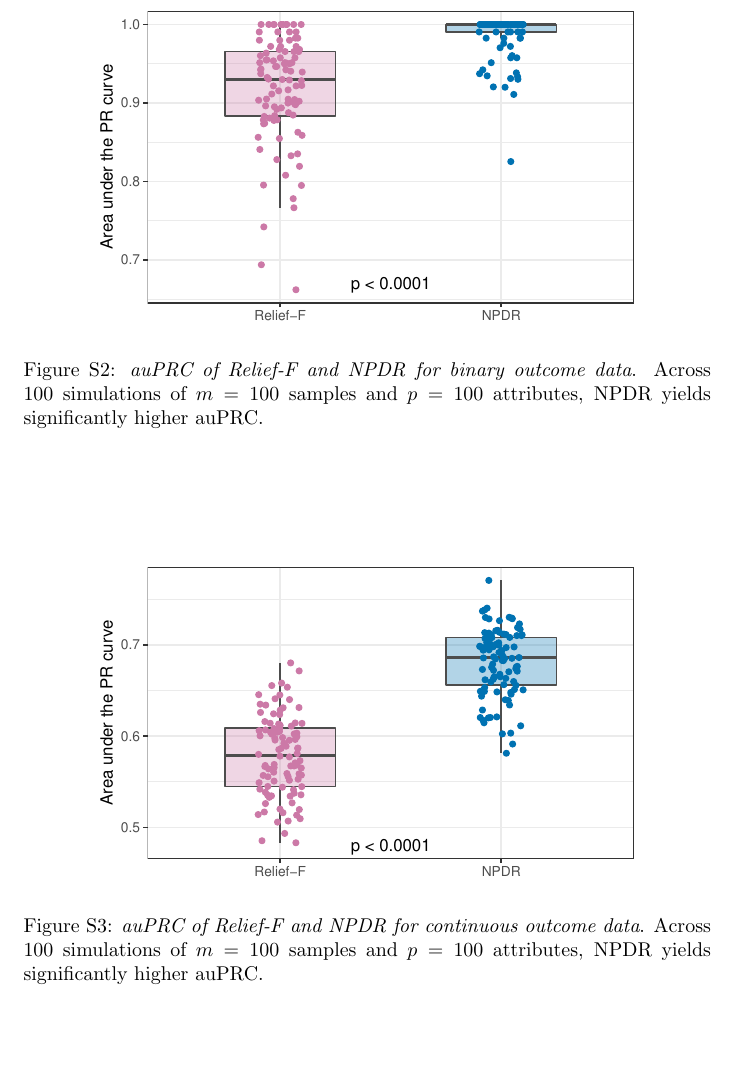
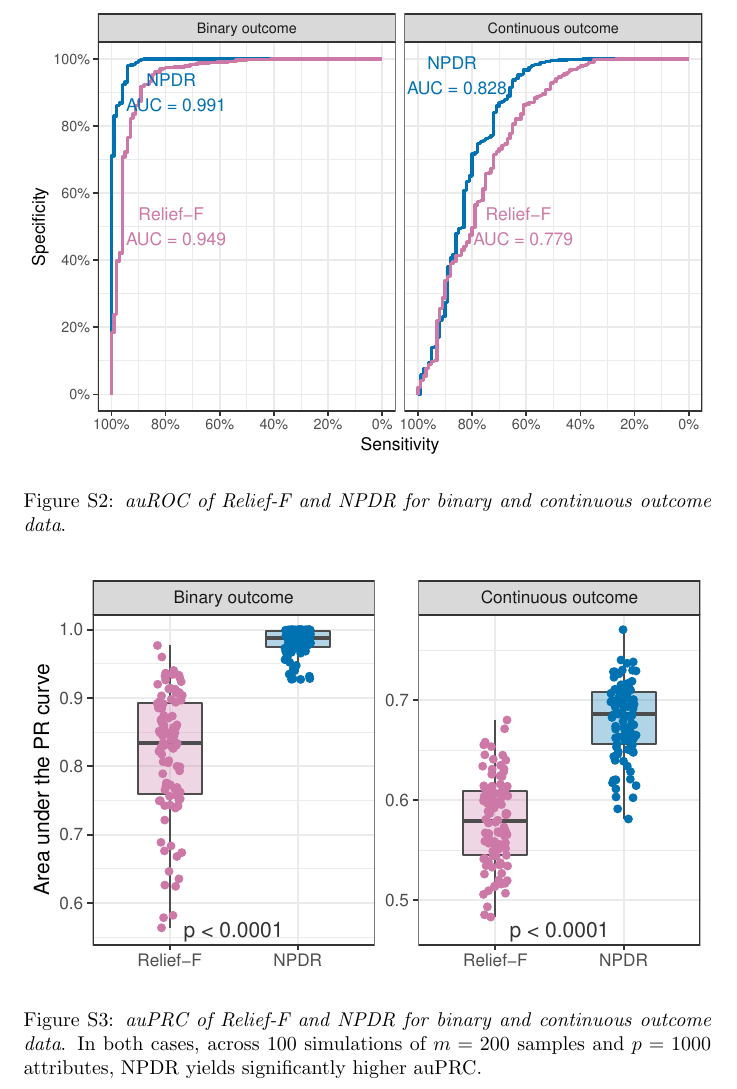
Before and after one commit to lelaboratoire/npdr-paper, a LaTeX document (ms/sup_npdr.tex): part of page 3 of 4, cut at the place of the change, the shorter picture padded with empty space. The pictures show the PDF file ms/sup_npdr.pdf that the author committed with the source.

Commit message:
update supplement

```diff
--- a/ms/sup_npdr.tex
+++ b/ms/sup_npdr.tex
@@ -19,29 +20,27 @@ University of Pennsylvania, Philadelphia, PA 19104}
 \newpage
 % \section{Performance comparison between NPDR and Relief-F}
 
-\begin{figure}[h]%figure2
+\begin{figure}[h]%figure1
 \centerline{\includegraphics[]{../figs/npdr_stir_p_cc.pdf}}
-\caption{\emph{Similarity between NPDR and STIR} in one simulation of $m = 100$ samples and $p = 100$ attributes. In 100 replications, $R_P^2$ ranges from 0.9827 to 0.9994.}
+\caption{\emph{Similarity between NPDR and STIR} in one simulation of $m = 200$ samples and $p = 1000$ attributes. In 100 replications, $R_P^2$ ranges from 0.9827 to 0.9994.}
 \label{fig:npdr_stir}
 \end{figure}
 
 \begin{figure}[h]%figure2
-\centerline{\includegraphics[]{../figs/pr_compare_cc.pdf}}
-\caption{\emph{auPRC of Relief-F and NPDR for binary outcome data}. Across 100 simulations of $m = 100$ samples and $p = 100$ attributes, NPDR yields significantly higher auPRC.}
-\label{fig:auPRC_cc}
+\centerline{\includegraphics[]{../figs/npdr_relief_auroc.pdf}}
+\caption{\emph{auROC of Relief-F and NPDR for binary and continuous outcome data}.}
+\label{fig:auROC}
+\end{figure}
+
+\begin{figure}[h]%figure2
+\centerline{\includegraphics[]{../figs/pr_compare_100.pdf}}
+\caption{\emph{auPRC of Relief-F and NPDR for binary and continuous outcome data}. In both cases, across 100 simulations of $m = 200$ samples and $p = 1000$ attributes, NPDR yields significantly higher auPRC.}
+\label{fig:auPRC}
 \end{figure}
 
 
 
-\begin{figure}[h]%figure2
-\centerline{\includegraphics[]{../figs/pr_compare_qtrait.pdf}}
-\caption{\emph{auPRC of Relief-F and NPDR for continuous outcome data}. Across 100 simulations of $m = 100$ samples and $p = 100$ attributes, NPDR yields significantly higher auPRC.}
-\label{fig:auPRC_qtrait}
-\end{figure}
-
-
-
-\begin{figure}[h]%figure2
+\begin{figure}[h]%figure4
 \centerline{\includegraphics[]{../figs/jerzy_npdrs_mdd.pdf}}
 \caption{\emph{NPDR with and without sex adjustment to analyze MDD-associated genes in Le et al.'s RNASeq dataset}. Adjustment of the sex covariate does not make a big difference in the resulting P values for each important gene. Both methods yield consistent results with STIR from previous study (Fig. 4 of Ref. \cite{stir})}
 \label{fig:jerzy_npdrs_mdd}
```
Also changed, not shown: ms/sup_npdr-concordance.tex (+1 -1 lines), ms/sup_npdr.pdf, ms/sup_npdr.tex (3 more changed lines), 3 other files.
